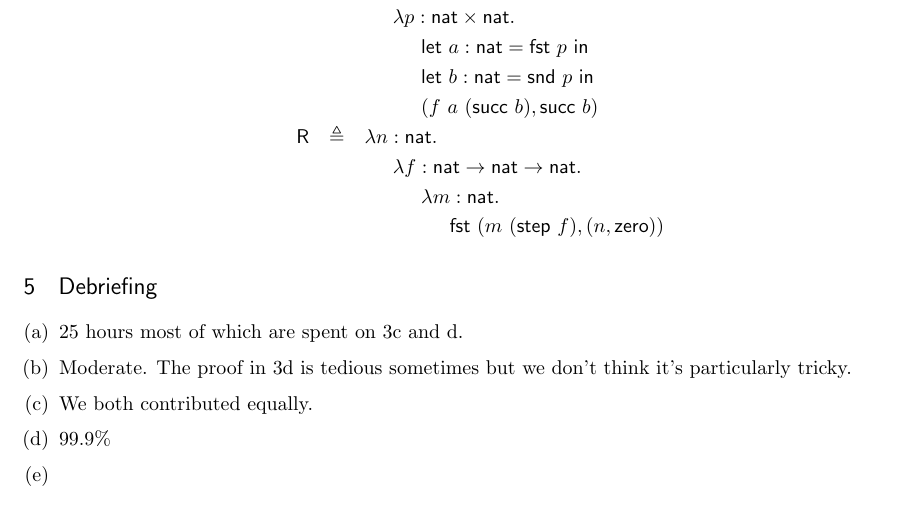
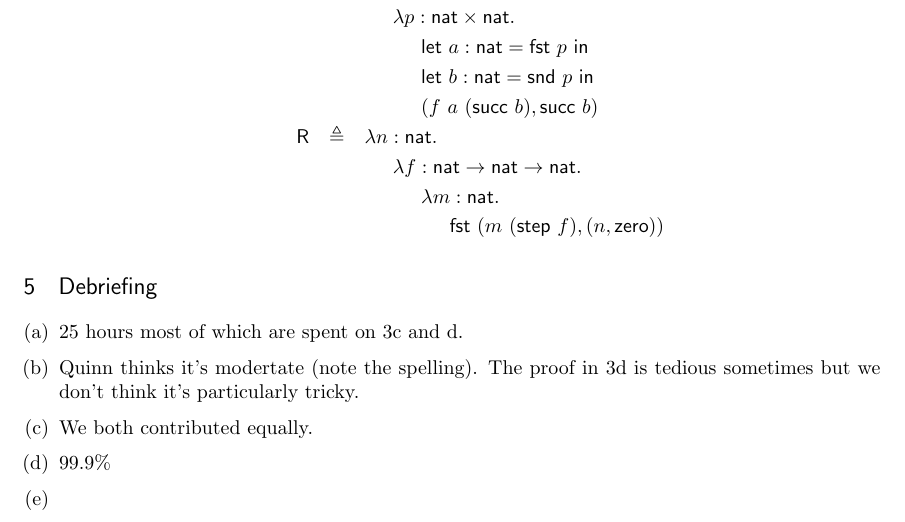
Before and after one commit to qbeightol/CS-6110, a LaTeX document (5/tex/5.tex, which reads 5/tex/5.5.tex): part of page 8 of 8, cut so that both start at the same text. Compiled offline with pdfLaTeX.

Commit message:
gotta honor your partner's spellings

```diff
--- a/5/tex/5.5.tex
+++ b/5/tex/5.5.tex
@@ -1,7 +1,7 @@
 \section{Debriefing}
 \begin{enumerate}[(a)]
 \item 25 hours most of which are spent on 3c and d.
-\item Moderate. The proof in 3d is tedious sometimes but we don't think it's particularly tricky.
+\item Quinn thinks it's modertate (note the spelling). The proof in 3d is tedious sometimes but we don't think it's particularly tricky.
 \item We both contributed equally.
 \item 99.9\%
 \item
```
